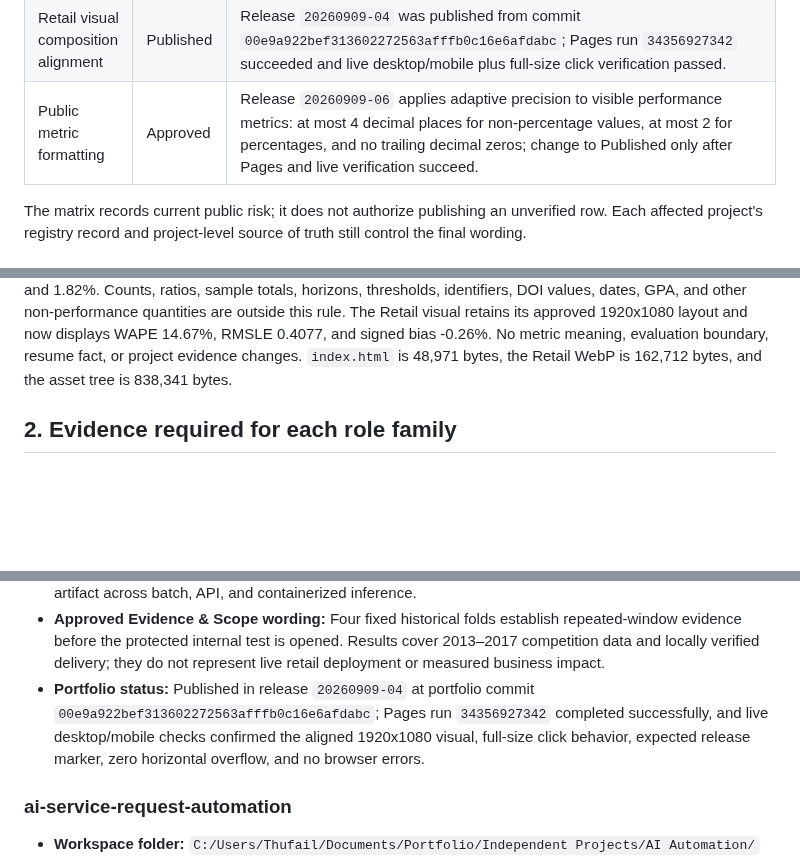
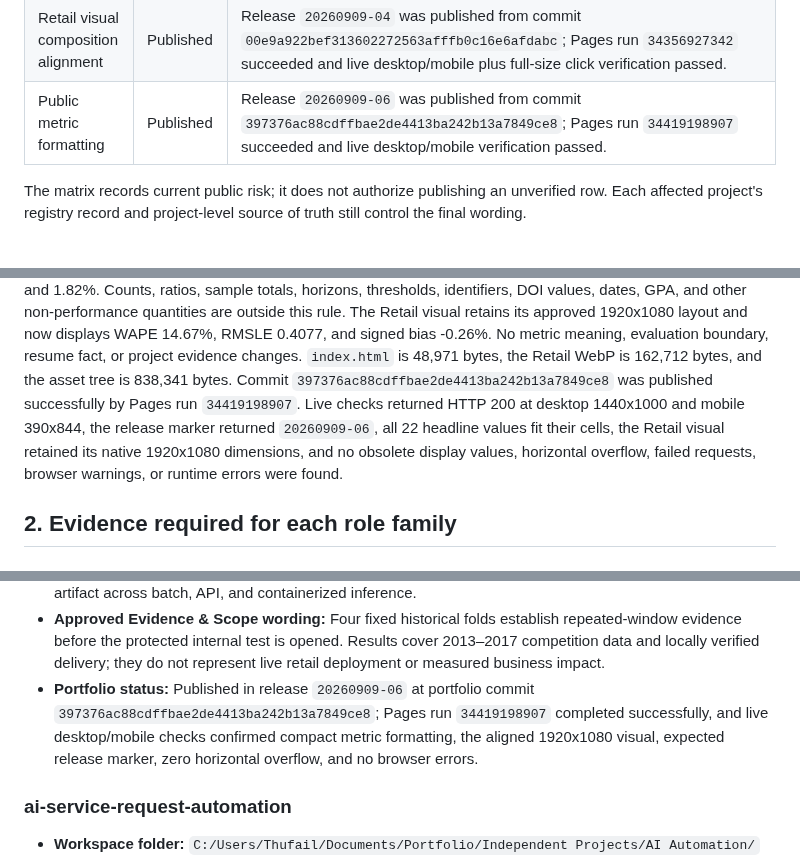
Before and after one commit to mthufailsamas/mthufailsamas.github.io, a Markdown page: PROJECT.md, 3 parts joined by grey strips. Drawn GitHub-style; blank space fills up the shorter version.

Commit message:
Record compact metric publication

```diff
--- a/PROJECT.md
+++ b/PROJECT.md
@@ -86,7 +86,7 @@ Do not call the overall portfolio synchronized while any overlapping fact is
 | Website content publication | Published | Release `20260909-02` was published from commit `e88ef71566c52562684a0984cbbd963c94348936`; Pages run `34332482575` succeeded and live desktop/mobile verification passed. |
 | Retail visual restoration | Published | Release `20260909-03` was published from commit `a686212357ccac22619082d2eaaaaec653ebd6de`; Pages run `34353389509` succeeded and live desktop/mobile verification passed. |
 | Retail visual composition alignment | Published | Release `20260909-04` was published from commit `00e9a922bef313602272563afffb0c16e6afdabc`; Pages run `34356927342` succeeded and live desktop/mobile plus full-size click verification passed. |
-| Public metric formatting | Approved | Release `20260909-06` applies adaptive precision to visible performance metrics: at most 4 decimal places for non-percentage values, at most 2 for percentages, and no trailing decimal zeros; change to Published only after Pages and live verification succeed. |
+| Public metric formatting | Published | Release `20260909-06` was published from commit `397376ac88cdffbae2de4413ba242b13a7849ce8`; Pages run `34419198907` succeeded and live desktop/mobile verification passed. |
 
 The matrix records current public risk; it does not authorize publishing an
 unverified row. Each affected project's registry record and project-level
@@ -539,7 +539,13 @@ outside this rule. The Retail visual retains its approved 1920x1080 layout and
 now displays WAPE 14.67%, RMSLE 0.4077, and signed bias -0.26%. No metric
 meaning, evaluation boundary, resume fact, or project evidence changes.
 `index.html` is 48,971 bytes, the Retail WebP is 162,712 bytes, and the asset
-tree is 838,341 bytes.
+tree is 838,341 bytes. Commit
+`397376ac88cdffbae2de4413ba242b13a7849ce8` was published successfully by
+Pages run `34419198907`. Live checks returned HTTP 200 at desktop 1440x1000
+and mobile 390x844, the release marker returned `20260909-06`, all 22 headline
+values fit their cells, the Retail visual retained its native 1920x1080
+dimensions, and no obsolete display values, horizontal overflow, failed
+requests, browser warnings, or runtime errors were found.
 
 ## 2. Evidence required for each role family
 
@@ -693,7 +699,7 @@ Copy this block for each audited project. Do not remove required fields.
 - **Limitations:** The competition data covers 2013-2017 and supports product-family rather than SKU forecasting. The source does not provide inventory, supplier, cost, margin, or capacity inputs. The 4-fold aggregate gives equal weight to predeclared operating scenarios rather than estimating their natural frequency. Runtime verification is local and containerized; no external deployment or live business impact has been demonstrated.
 - **Approved Project Output wording:** The system produces 28,512 checked forecasts across the complete 16-day store-family contract, giving planning teams a consistent demand view through the same reusable artifact across batch, API, and containerized inference.
 - **Approved Evidence & Scope wording:** Four fixed historical folds establish repeated-window evidence before the protected internal test is opened. Results cover 2013–2017 competition data and locally verified delivery; they do not represent live retail deployment or measured business impact.
-- **Portfolio status:** Published in release `20260909-04` at portfolio commit `00e9a922bef313602272563afffb0c16e6afdabc`; Pages run `34356927342` completed successfully, and live desktop/mobile checks confirmed the aligned 1920x1080 visual, full-size click behavior, expected release marker, zero horizontal overflow, and no browser errors.
+- **Portfolio status:** Published in release `20260909-06` at portfolio commit `397376ac88cdffbae2de4413ba242b13a7849ce8`; Pages run `34419198907` completed successfully, and live desktop/mobile checks confirmed compact metric formatting, the aligned 1920x1080 visual, expected release marker, zero horizontal overflow, and no browser errors.
 
 ### ai-service-request-automation
 
```
Also changed, not shown: other parts of PROJECT.md (+2 -2 lines).
